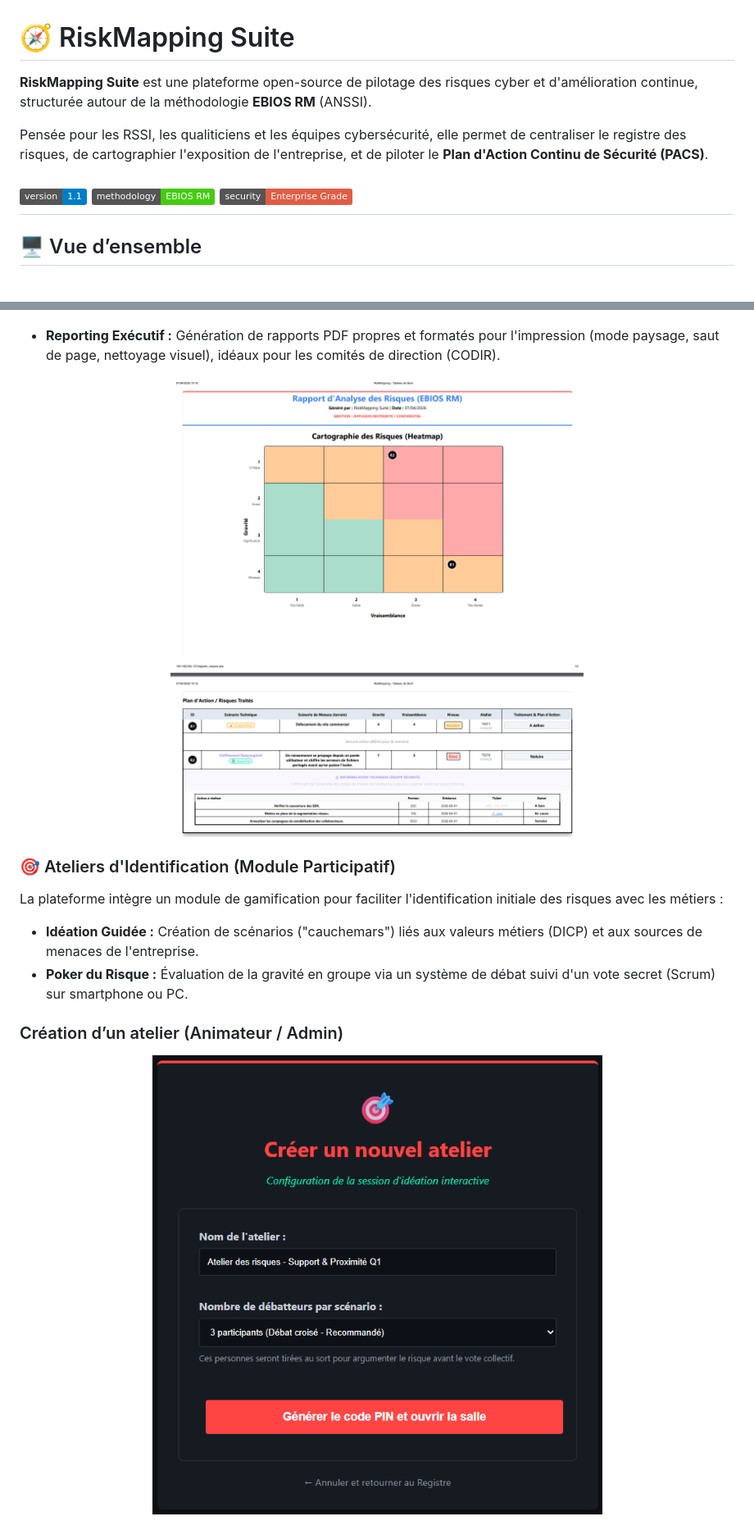
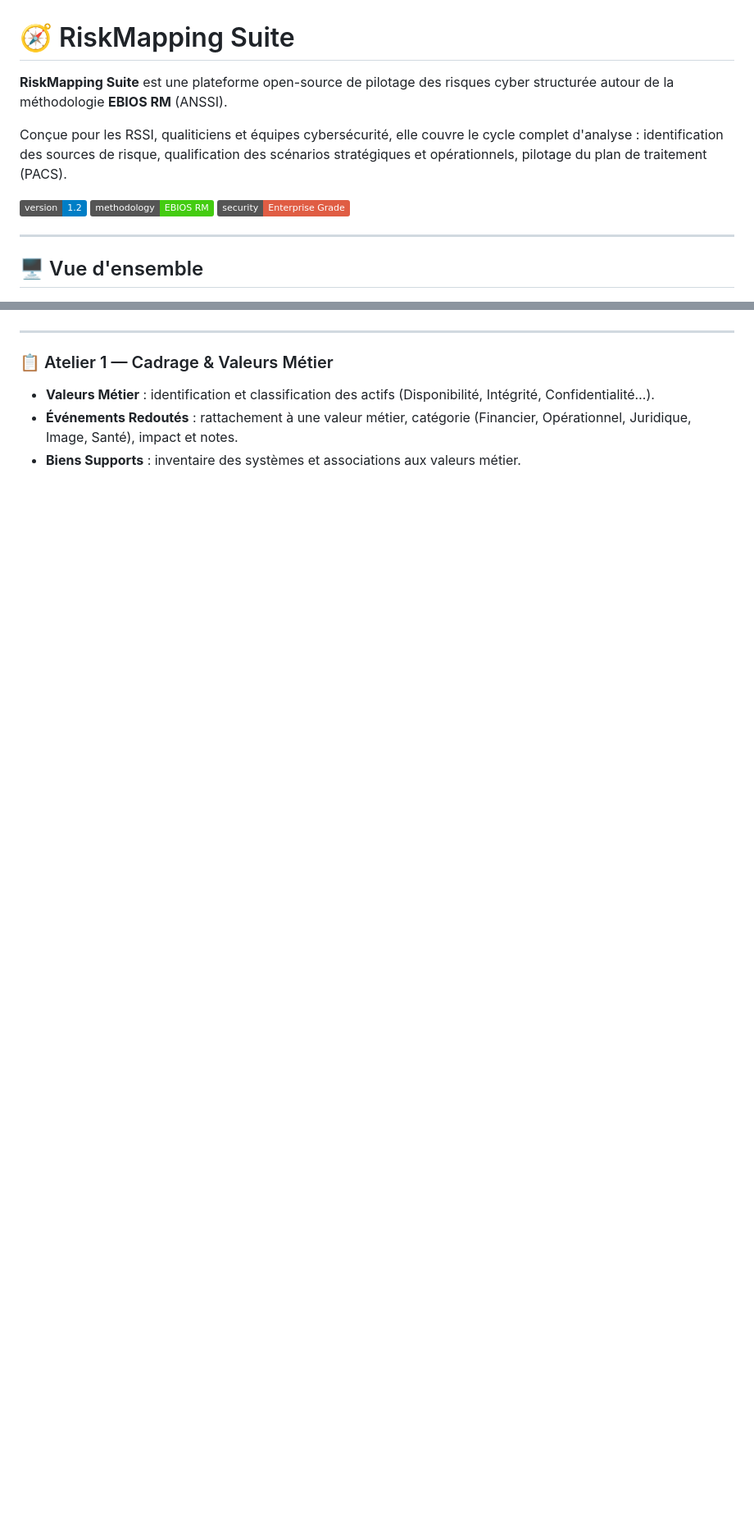
Before and after one commit to DeliriumVs/RiskMapping, a Markdown page: README.md, 2 parts joined by grey strips. Shown at 82% size. Drawn GitHub-style; badges without logos; blank space fills up the shorter version.

```diff
--- a/README.md
+++ b/README.md
@@ -1,15 +1,16 @@
 # 🧭 RiskMapping Suite
 
-**RiskMapping Suite** est une plateforme open-source de pilotage des risques cyber et d'amélioration continue, structurée autour de la méthodologie **EBIOS RM** (ANSSI).
+**RiskMapping Suite** est une plateforme open-source de pilotage des risques cyber structurée autour de la méthodologie **EBIOS RM** (ANSSI).
 
-Pensée pour les RSSI, les qualiticiens et les équipes cybersécurité, elle permet de centraliser le registre des risques, de cartographier l'exposition de l'entreprise, et de piloter le **Plan d'Action Continu de Sécurité (PACS)**.
+Conçue pour les RSSI, qualiticiens et équipes cybersécurité, elle couvre le cycle complet d'analyse : identification des sources de risque, qualification des scénarios stratégiques et opérationnels, pilotage du plan de traitement (PACS).
 
-![Version](https://img.shields.io/badge/version-1.1-blue.svg)
+![Version](https://img.shields.io/badge/version-1.2-blue.svg)
 ![Methodology](https://img.shields.io/badge/methodology-EBIOS_RM-success.svg)
 ![Security](https://img.shields.io/badge/security-Enterprise_Grade-red.svg)
+
 ---
 
-## 🖥️ Vue d’ensemble
+## 🖥️ Vue d'ensemble
 
 <p align="center">
   <img src="images/index.png" width="900">
@@ -32,18 +39,11 @@ Pensée pour les RSSI, les qualiticiens et les équipes cybersécurité, elle pe
   <img src="images/traitement-pacs.png" width="900">
 </p>
 
-* **Reporting Exécutif :** Génération de rapports PDF propres et formatés pour l'impression (mode paysage, saut de page, nettoyage visuel), idéaux pour les comités de direction (CODIR).
-<p align="center">
-  <img src="images/rapport_pdf.png" width="900">
-</p>
+---
 
-### 🎯 Ateliers d'Identification (Module Participatif)
-La plateforme intègre un module de gamification pour faciliter l'identification initiale des risques avec les métiers :
-* **Idéation Guidée :** Création de scénarios ("cauchemars") liés aux valeurs métiers (DICP) et aux sources de menaces de l'entreprise.
-* **Poker du Risque :** Évaluation de la gravité en groupe via un système de débat suivi d'un vote secret (Scrum) sur smartphone ou PC.
+### 📋 Atelier 1 — Cadrage & Valeurs Métier
 
-### Création d’un atelier (Animateur / Admin)
-<p align="center">
-  <img src="images/atl_creation.png" width="900">
-</p>
+* **Valeurs Métier** : identification et classification des actifs (Disponibilité, Intégrité, Confidentialité…).
+* **Événements Redoutés** : rattachement à une valeur métier, catégorie (Financier, Opérationnel, Juridique, Image, Santé), impact et notes.
+* **Biens Supports** : inventaire des systèmes et associations aux valeurs métier.
 
```
Also changed, not shown: other parts of README.md (+131 -34 lines).
